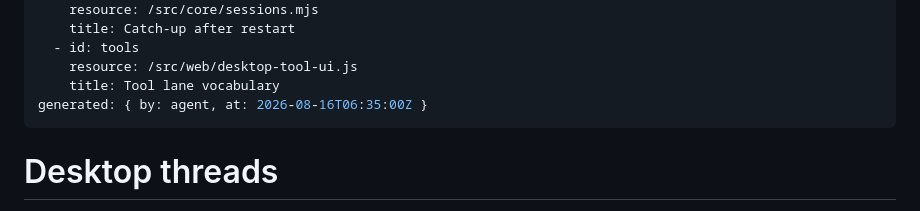
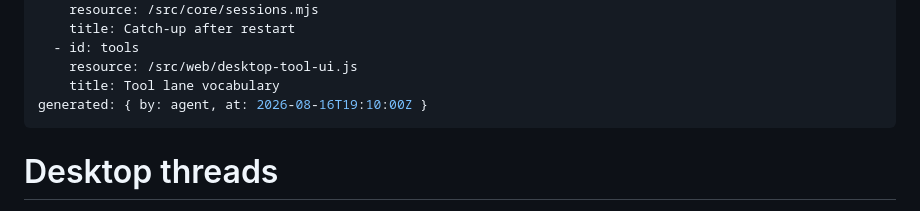
Before and after one commit to nitech/auto, a Markdown page: .wiki/concepts/desktop-threads.md, the part around the change. GitHub-like rendering.

Commit message:
Bump desktop-threads wiki timestamp after usage note.
Co-authored-by: Cursor <cursoragent@cursor.com>

```diff
--- a/.wiki/concepts/desktop-threads.md
+++ b/.wiki/concepts/desktop-threads.md
@@ -17,7 +17,7 @@ sources:
   - id: tools
     resource: /src/web/desktop-tool-ui.js
     title: Tool lane vocabulary
-generated: { by: agent, at: 2026-08-16T06:35:00Z }
+generated: { by: agent, at: 2026-08-16T19:10:00Z }
 ---
 
 # Desktop threads
```
